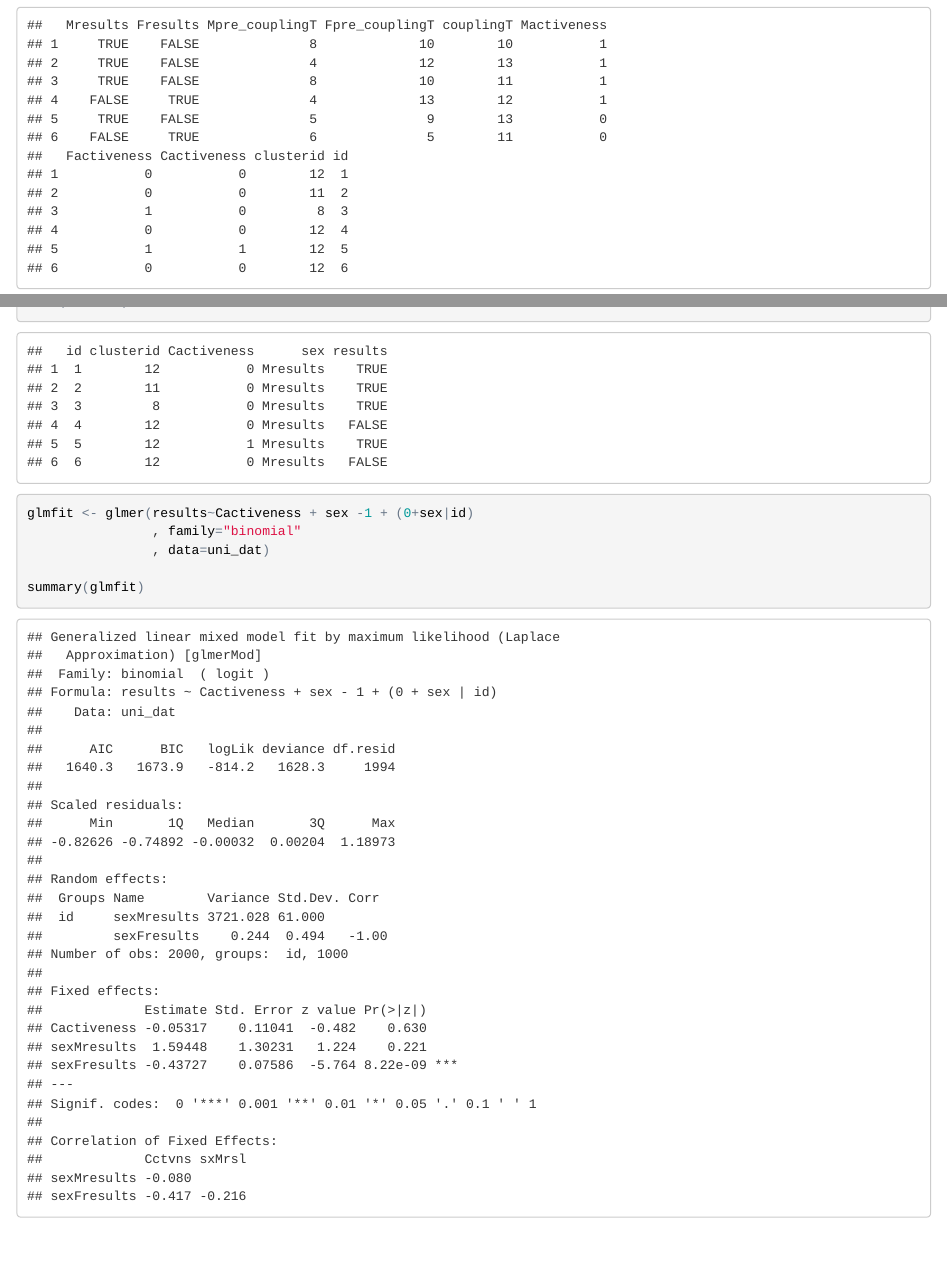
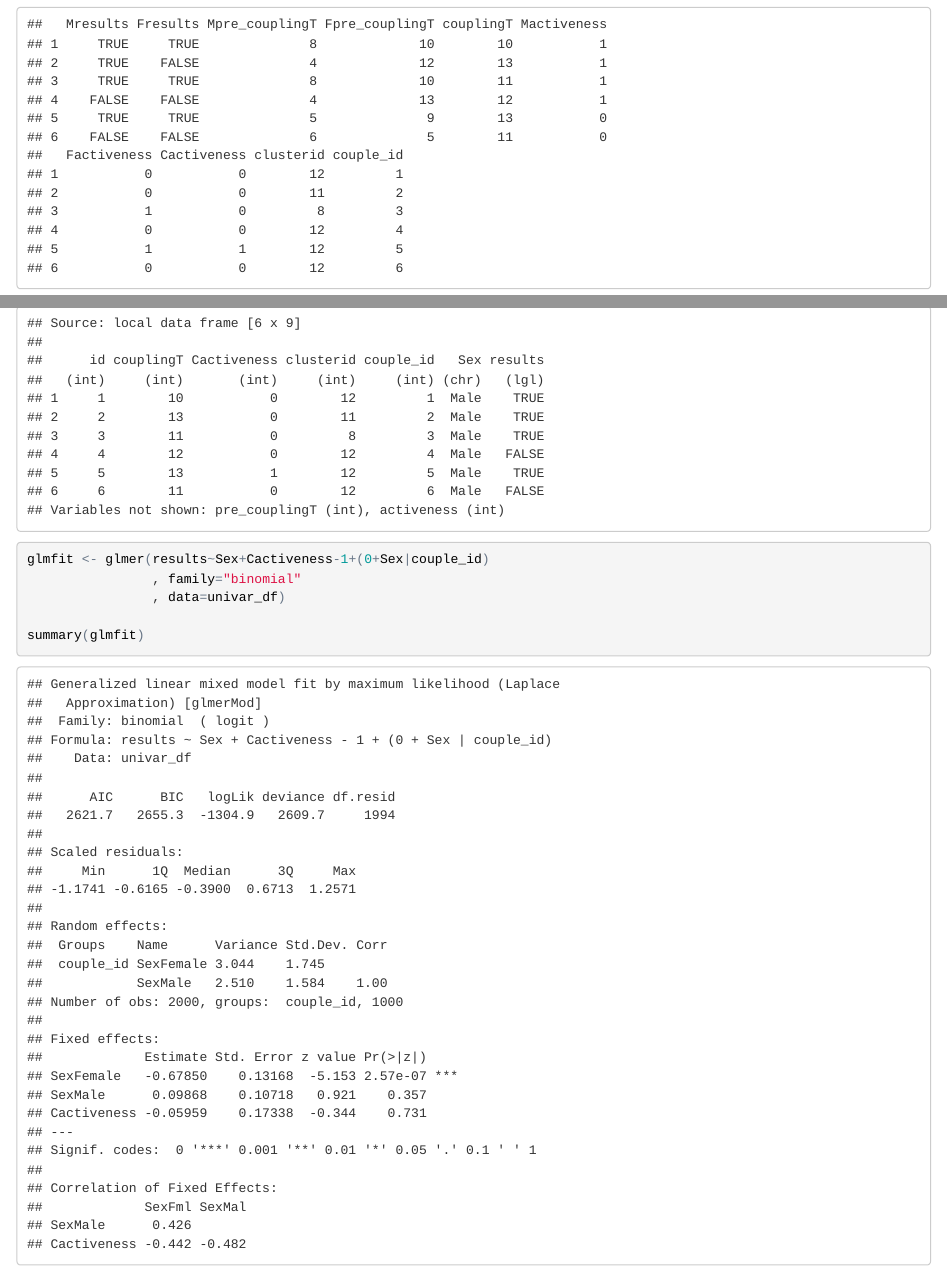
Before and after one commit to mli2830/mli_sims, an R Markdown document (multivariate.rmd): the page in a window 1100 px wide, from 1160 px down before the commit and from 760 px down after it, so that both start at the same text, and a second part further down, joined at a grey line. The pictures show the output file multivariate.html that the author committed with the source, opened offline.

Commit message:
looks good

````diff
--- a/multivariate.rmd
+++ b/multivariate.rmd
@@ -62,7 +62,7 @@ head(uni_df)
 
-glmfit <- glmer(results~sex+Cactiveness-1+(0+sex|id)
+glmfit <- glmer(results~Sex+Cactiveness-1+(0+Sex|couple_id)
                 , family="binomial"
-                , data=uni_df)
+                , data=univar_df)
 
 summary(glmfit)
 ```
````
Also changed, not shown: multivariate.html, multivariate.rmd (4 more changed lines), 1 other file.
